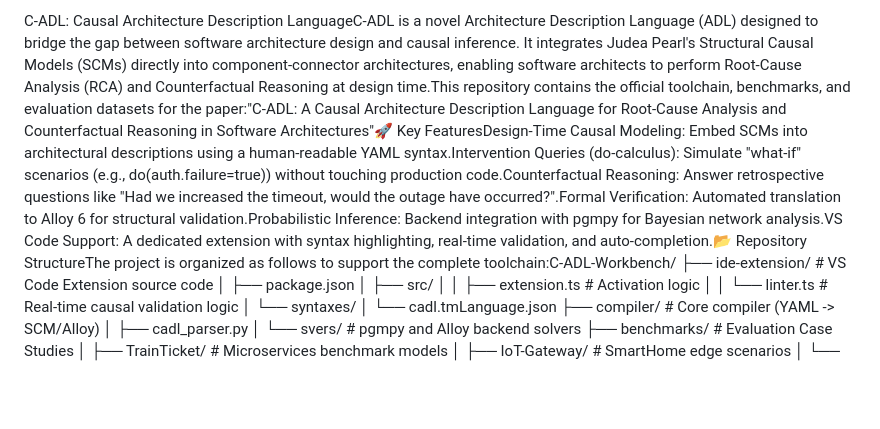
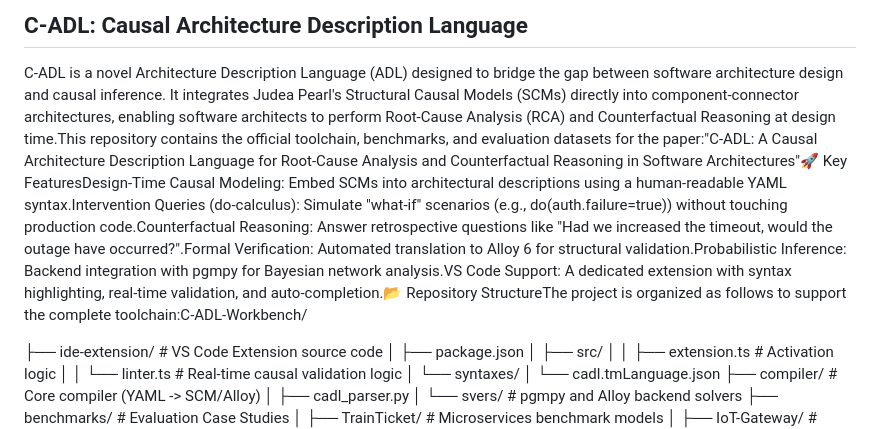
Before and after one commit to tanhaei/C-ADL, a Markdown page: README.md, the part around the change. GitHub-like rendering; blank space fills up the shorter version.

```diff
--- a/README.md
+++ b/README.md
@@ -1,4 +1,6 @@
-C-ADL: Causal Architecture Description LanguageC-ADL is a novel Architecture Description Language (ADL) designed to bridge the gap between software architecture design and causal inference. It integrates Judea Pearl's Structural Causal Models (SCMs) directly into component-connector architectures, enabling software architects to perform Root-Cause Analysis (RCA) and Counterfactual Reasoning at design time.This repository contains the official toolchain, benchmarks, and evaluation datasets for the paper:"C-ADL: A Causal Architecture Description Language for Root-Cause Analysis and Counterfactual Reasoning in Software Architectures"🚀 Key FeaturesDesign-Time Causal Modeling: Embed SCMs into architectural descriptions using a human-readable YAML syntax.Intervention Queries (do-calculus): Simulate "what-if" scenarios (e.g., do(auth.failure=true)) without touching production code.Counterfactual Reasoning: Answer retrospective questions like "Had we increased the timeout, would the outage have occurred?".Formal Verification: Automated translation to Alloy 6 for structural validation.Probabilistic Inference: Backend integration with pgmpy for Bayesian network analysis.VS Code Support: A dedicated extension with syntax highlighting, real-time validation, and auto-completion.📂 Repository StructureThe project is organized as follows to support the complete toolchain:C-ADL-Workbench/
+## C-ADL: Causal Architecture Description Language
+C-ADL is a novel Architecture Description Language (ADL) designed to bridge the gap between software architecture design and causal inference. It integrates Judea Pearl's Structural Causal Models (SCMs) directly into component-connector architectures, enabling software architects to perform Root-Cause Analysis (RCA) and Counterfactual Reasoning at design time.This repository contains the official toolchain, benchmarks, and evaluation datasets for the paper:"C-ADL: A Causal Architecture Description Language for Root-Cause Analysis and Counterfactual Reasoning in Software Architectures"🚀 Key FeaturesDesign-Time Causal Modeling: Embed SCMs into architectural descriptions using a human-readable YAML syntax.Intervention Queries (do-calculus): Simulate "what-if" scenarios (e.g., do(auth.failure=true)) without touching production code.Counterfactual Reasoning: Answer retrospective questions like "Had we increased the timeout, would the outage have occurred?".Formal Verification: Automated translation to Alloy 6 for structural validation.Probabilistic Inference: Backend integration with pgmpy for Bayesian network analysis.VS Code Support: A dedicated extension with syntax highlighting, real-time validation, and auto-completion.📂 Repository StructureThe project is organized as follows to support the complete toolchain:C-ADL-Workbench/
+
 ├── ide-extension/           # VS Code Extension source code
 │   ├── package.json
 │   ├── src/
```
